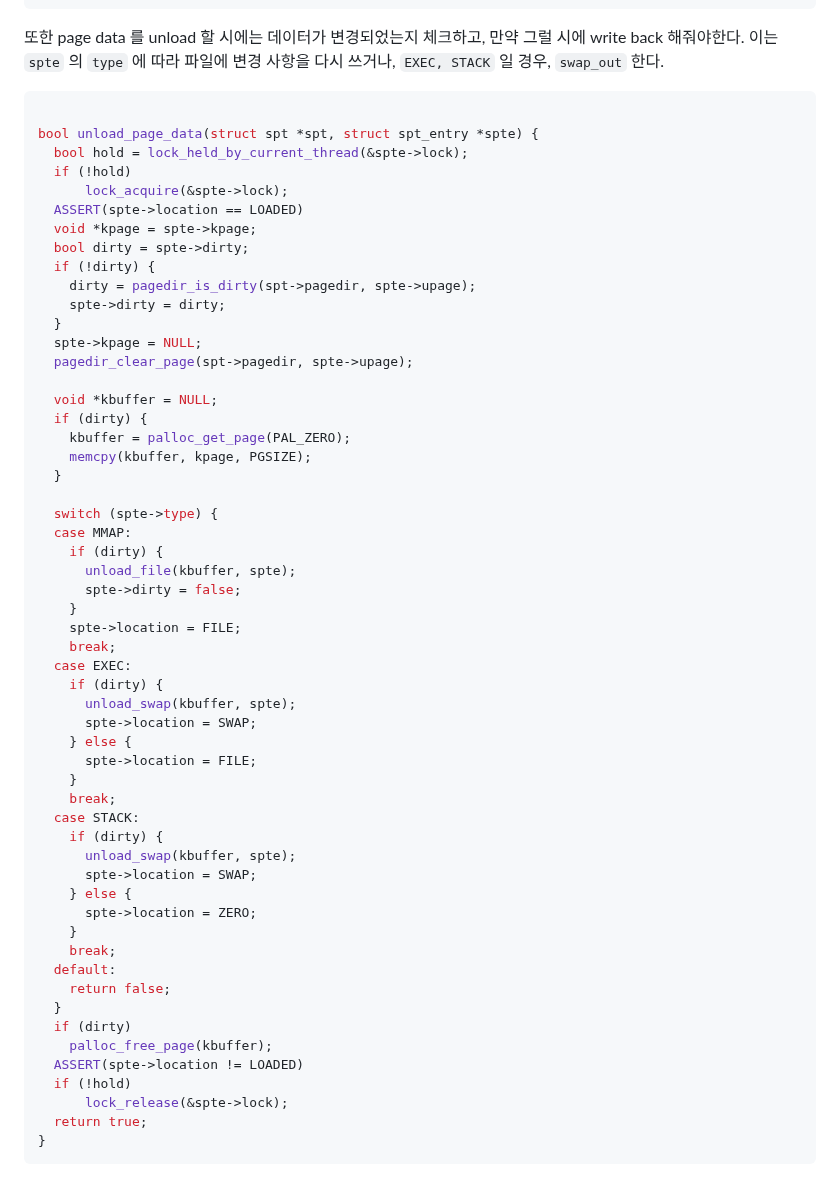
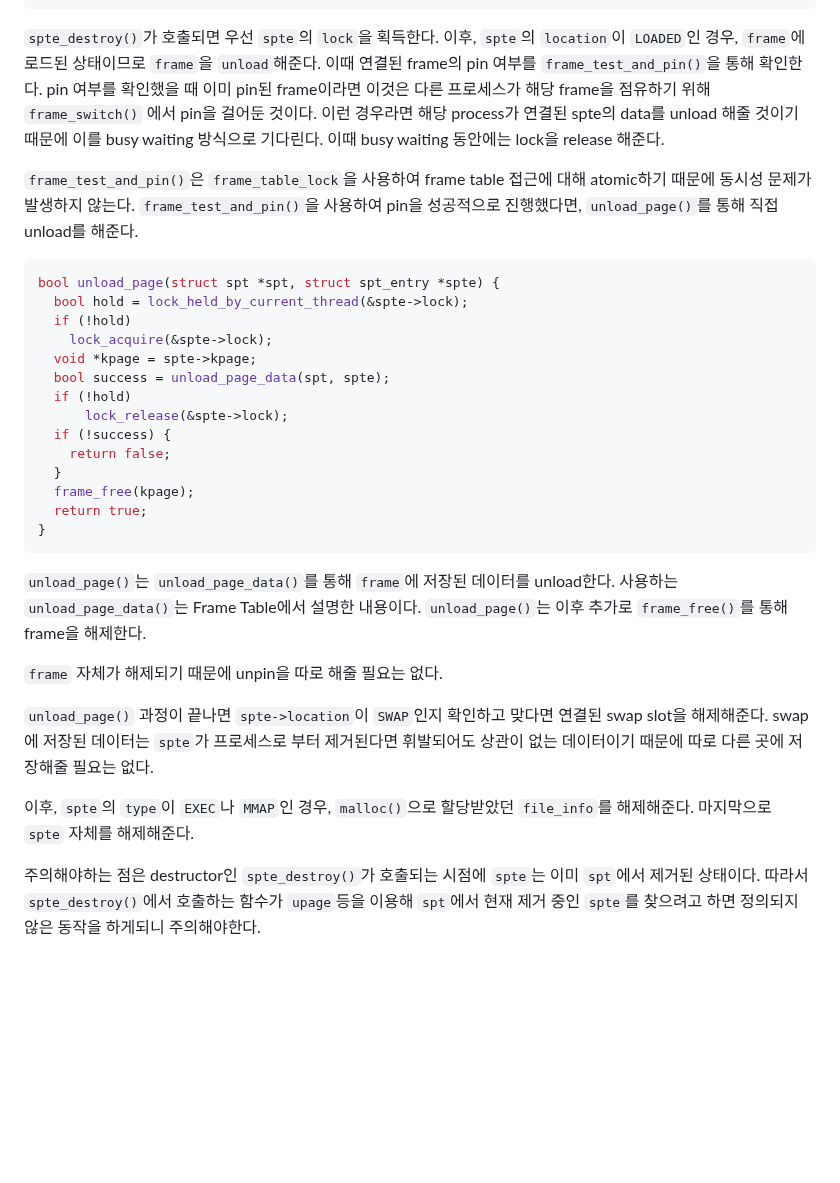
Before and after one commit to happyhappy-jun/CSED312-pintos, a Markdown page: docs/p3/p3_final_report.md, the part around one of its changes. Drawn GitHub-style; blank space fills up the shorter version.

Commit message:
docs(final): on process termination 부연 설명

````diff
--- a/docs/p3/p3_final_report.md
+++ b/docs/p3/p3_final_report.md
@@ -1125,63 +1127,44 @@ static void spte_destroy(struct hash_elem *elem, void *aux) {
 }
 ```
 
-또한 page data 를 unload 할 시에는 데이터가 변경되었는지 체크하고, 만약 그럴 시에 write back 해줘야한다.
-이는 `spte` 의 `type` 에 따라 파일에 변경 사항을 다시 쓰거나, `EXEC, STACK` 일 경우, `swap_out` 한다.
+`spte_destroy()`가 호출되면 우선 `spte`의 `lock`을 획득한다.
+이후, `spte`의 `location`이 `LOADED`인 경우, `frame`에 로드된 상태이므로 `frame`을 `unload`해준다.
+이때 연결된 frame의 pin 여부를 `frame_test_and_pin()`을 통해 확인한다.
+pin 여부를 확인했을 때 이미 pin된 frame이라면 이것은 다른 프로세스가 해당 frame을 점유하기 위해 `frame_switch()` 에서 pin을 걸어둔 것이다.
+이런 경우라면 해당 process가 연결된 spte의 data를 unload 해줄 것이기 때문에 이를 busy waiting 방식으로 기다린다.
+이때 busy waiting 동안에는 lock을 release 해준다.
+
+`frame_test_and_pin()`은 `frame_table_lock`을 사용하여 frame table 접근에 대해 atomic하기 때문에 동시성 문제가 발생하지 않는다.
+`frame_test_and_pin()`을 사용하여 pin을 성공적으로 진행했다면, `unload_page()`를 통해 직접 unload를 해준다.
 
 ```c
-
-bool unload_page_data(struct spt *spt, struct spt_entry *spte) {
+bool unload_page(struct spt *spt, struct spt_entry *spte) {
   bool hold = lock_held_by_current_thread(&spte->lock);
   if (!hold)
-      lock_acquire(&spte->lock);
-  ASSERT(spte->location == LOADED)
+    lock_acquire(&spte->lock);
   void *kpage = spte->kpage;
-  bool dirty = spte->dirty;
-  if (!dirty) {
-    dirty = pagedir_is_dirty(spt->pagedir, spte->upage);
-    spte->dirty = dirty;
-  }
-  spte->kpage = NULL;
-  pagedir_clear_page(spt->pagedir, spte->upage);
-
-  void *kbuffer = NULL;
-  if (dirty) {
-    kbuffer = palloc_get_page(PAL_ZERO);
-    memcpy(kbuffer, kpage, PGSIZE);
-  }
-
-  switch (spte->type) {
-  case MMAP:
-    if (dirty) {
-      unload_file(kbuffer, spte);
-      spte->dirty = false;
-    }
-    spte->location = FILE;
-    break;
-  case EXEC:
-    if (dirty) {
-      unload_swap(kbuffer, spte);
-      spte->location = SWAP;
-    } else {
-      spte->location = FILE;
-    }
-    break;
-  case STACK:
-    if (dirty) {
-      unload_swap(kbuffer, spte);
-      spte->location = SWAP;
-    } else {
-      spte->location = ZERO;
-    }
-    break;
-  default:
+  bool success = unload_page_data(spt, spte);
+  if (!hold)
+      lock_release(&spte->lock);
+  if (!success) {
     return false;
   }
-  if (dirty)
-    palloc_free_page(kbuffer);
-  ASSERT(spte->location != LOADED)
-  if (!hold)
-      lock_release(&spte->lock);
+  frame_free(kpage);
   return true;
 }
 ```
+
+`unload_page()`는 `unload_page_data()`를 통해 `frame`에 저장된 데이터를 unload한다.
+사용하는 `unload_page_data()`는 Frame Table에서 설명한 내용이다.
+`unload_page()`는 이후 추가로 `frame_free()`를 통해 frame을 해제한다.
+
+`frame` 자체가 해제되기 때문에 unpin을 따로 해줄 필요는 없다.
+
+`unload_page()` 과정이 끝나면 `spte->location`이 `SWAP`인지 확인하고 맞다면 연결된 swap slot을 해제해준다.
+swap에 저장된 데이터는 `spte`가 프로세스로 부터 제거된다면 휘발되어도 상관이 없는 데이터이기 때문에 따로 다른 곳에 저장해줄 필요는 없다.
+
+이후, `spte`의 `type`이 `EXEC`나 `MMAP`인 경우, `malloc()`으로 할당받았던 `file_info`를 해제해준다.
+마지막으로 `spte` 자체를 해제해준다.
+
+주의해야하는 점은 destructor인 `spte_destroy()`가 호출되는 시점에 `spte`는 이미 `spt`에서 제거된 상태이다.
+따라서 `spte_destroy()`에서 호출하는 함수가 `upage`등을 이용해 `spt`에서 현재 제거 중인 `spte`를 찾으려고 하면 정의되지 않은 동작을 하게되니 주의해야한다.
````
Also changed, not shown: other parts of docs/p3/p3_final_report.md (+14 -12 lines).
